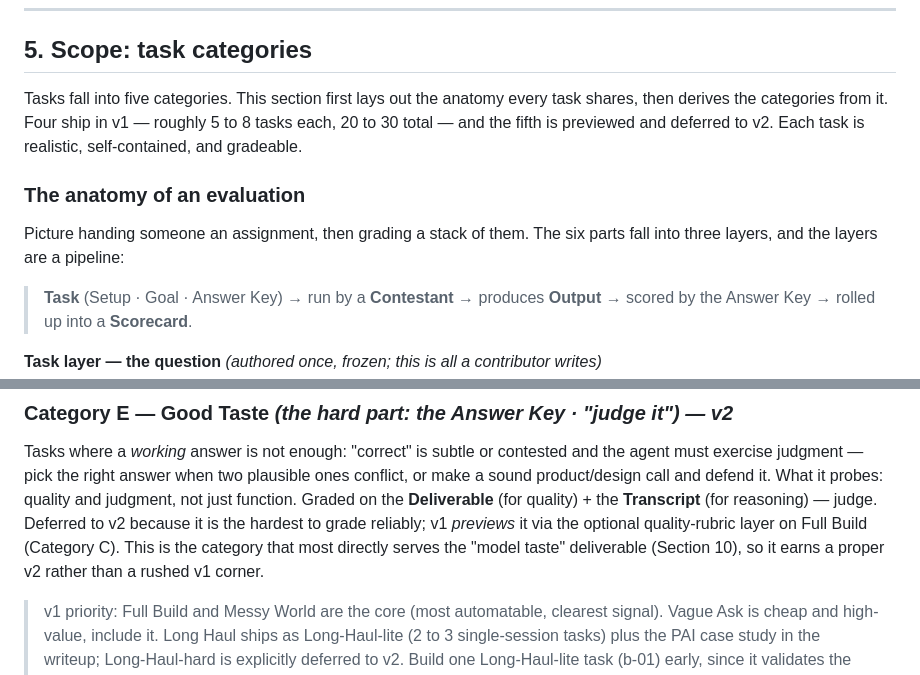
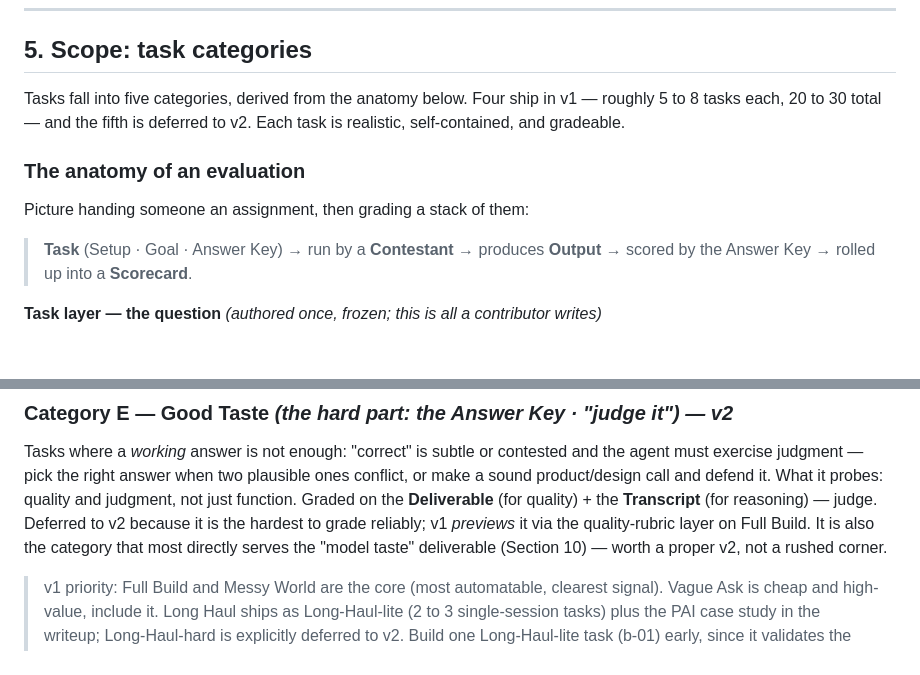
Before and after one commit to helenatan/builder-bench, a Markdown page: docs/PRD.md, 2 parts joined by grey strips. GitHub-like rendering; blank space fills up the shorter version.

```diff
--- a/docs/PRD.md
+++ b/docs/PRD.md
@@ -56,11 +56,11 @@ No public benchmark measures this well. Building one demonstrates a thesis the C
 
 ## 5. Scope: task categories
 
-Tasks fall into five categories. This section first lays out the anatomy every task shares, then derives the categories from it. Four ship in v1 — roughly 5 to 8 tasks each, 20 to 30 total — and the fifth is previewed and deferred to v2. Each task is realistic, self-contained, and gradeable.
+Tasks fall into five categories, derived from the anatomy below. Four ship in v1 — roughly 5 to 8 tasks each, 20 to 30 total — and the fifth is deferred to v2. Each task is realistic, self-contained, and gradeable.
 
 ### The anatomy of an evaluation
 
-Picture handing someone an assignment, then grading a stack of them. The six parts fall into three layers, and the layers are a pipeline:
+Picture handing someone an assignment, then grading a stack of them:
 
 > **Task** (Setup · Goal · Answer Key) → run by a **Contestant** → produces **Output** → scored by the Answer Key → rolled up into a **Scorecard**.
 
@@ -123,7 +121,7 @@ PAI leverage: highest. The dedup-by-location problem, the order-of-magnitude das
 Tasks where a *working* answer is not enough: "correct" is subtle or contested and the agent must exercise judgment — pick the right answer when two plausible ones conflict, or make a sound product/design call and defend it.
 What it probes: quality and judgment, not just function.
 Graded on the **Deliverable** (for quality) + the **Transcript** (for reasoning) — judge.
-Deferred to v2 because it is the hardest to grade reliably; v1 *previews* it via the optional quality-rubric layer on Full Build (Category C). This is the category that most directly serves the "model taste" deliverable (Section 10), so it earns a proper v2 rather than a rushed v1 corner.
+Deferred to v2 because it is the hardest to grade reliably; v1 *previews* it via the quality-rubric layer on Full Build. It is also the category that most directly serves the "model taste" deliverable (Section 10) — worth a proper v2, not a rushed corner.
 
 > v1 priority: Full Build and Messy World are the core (most automatable, clearest signal). Vague Ask is cheap and high-value, include it. Long Haul ships as Long-Haul-lite (2 to 3 single-session tasks) plus the PAI case study in the writeup; Long-Haul-hard is explicitly deferred to v2. Build one Long-Haul-lite task (b-01) early, since it validates the multi-step runner.
 > PAI seeds roughly 6 to 10 of the 20 to 30 tasks (most of Messy World, part of Full Build, 1 to 2 of Vague Ask, the template for Long Haul), plus the failure taxonomy and the writeup's narrative spine. Section 8 details the contributions and the boundaries that keep this a general builder benchmark rather than evals for one project.
```
Also changed, not shown: other parts of docs/PRD.md (+7 -9 lines).
